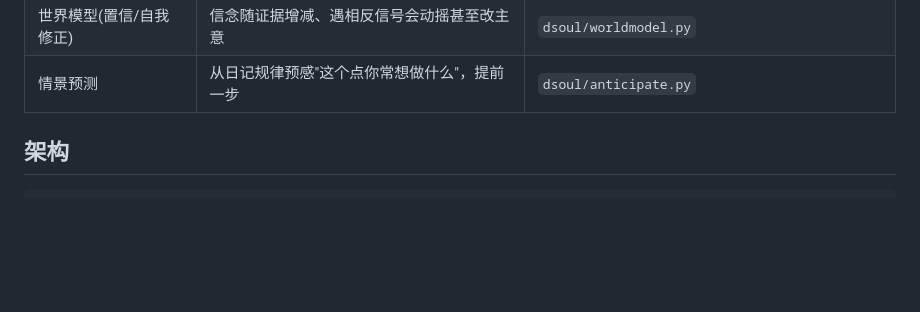
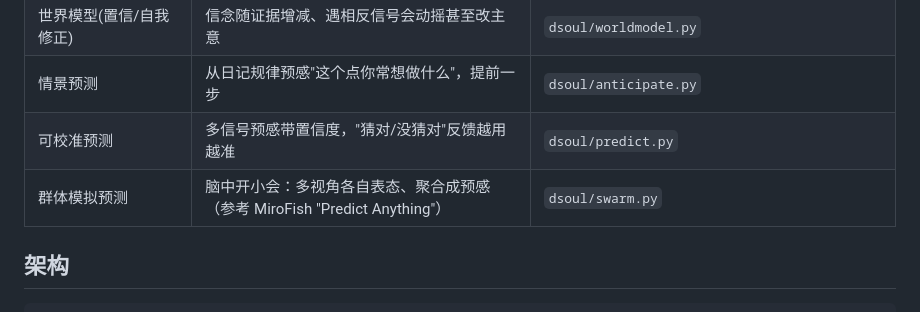
Before and after one commit to 1440550126-glitch/-, a Markdown page: digital-soul/README.md, the part around the change. Drawn GitHub-style; blank space fills up the shorter version.

Commit message:
docs(digital-soul): README/总览手册补预测两件套（可校准预测 + 群体模拟），测试 30 套
https://claude.ai/code/session_01Fb33zCL7YA8gsnfsEV2xZj

```diff
--- a/digital-soul/README.md
+++ b/digital-soul/README.md
@@ -76,6 +76,8 @@
 | 好奇心 / 自学 | 遇陌生事物默默发问、问回来，还能把疑问交给外部智能体查回来学到 | `dsoul/curiosity.py` |
 | 世界模型(置信/自我修正) | 信念随证据增减、遇相反信号会动摇甚至改主意 | `dsoul/worldmodel.py` |
 | 情景预测 | 从日记规律预感"这个点你常想做什么"，提前一步 | `dsoul/anticipate.py` |
+| 可校准预测 | 多信号预感带置信度，"猜对/没猜对"反馈越用越准 | `dsoul/predict.py` |
+| 群体模拟预测 | 脑中开小会：多视角各自表态、聚合成预感（参考 MiroFish "Predict Anything"） | `dsoul/swarm.py` |
 
 ## 架构
 
```
Also changed, not shown: digital-soul/docs/overview.md (+5 -3 lines).
